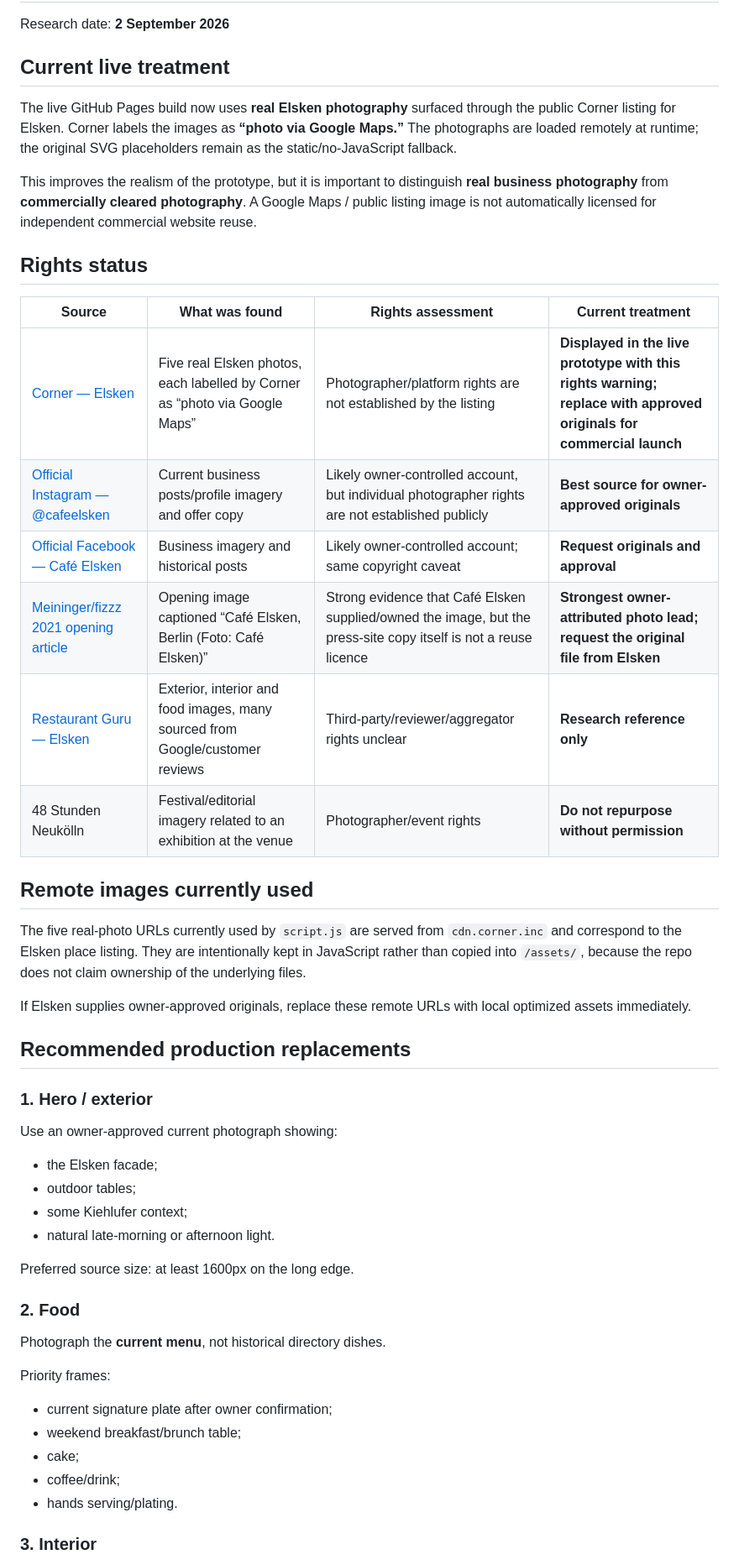
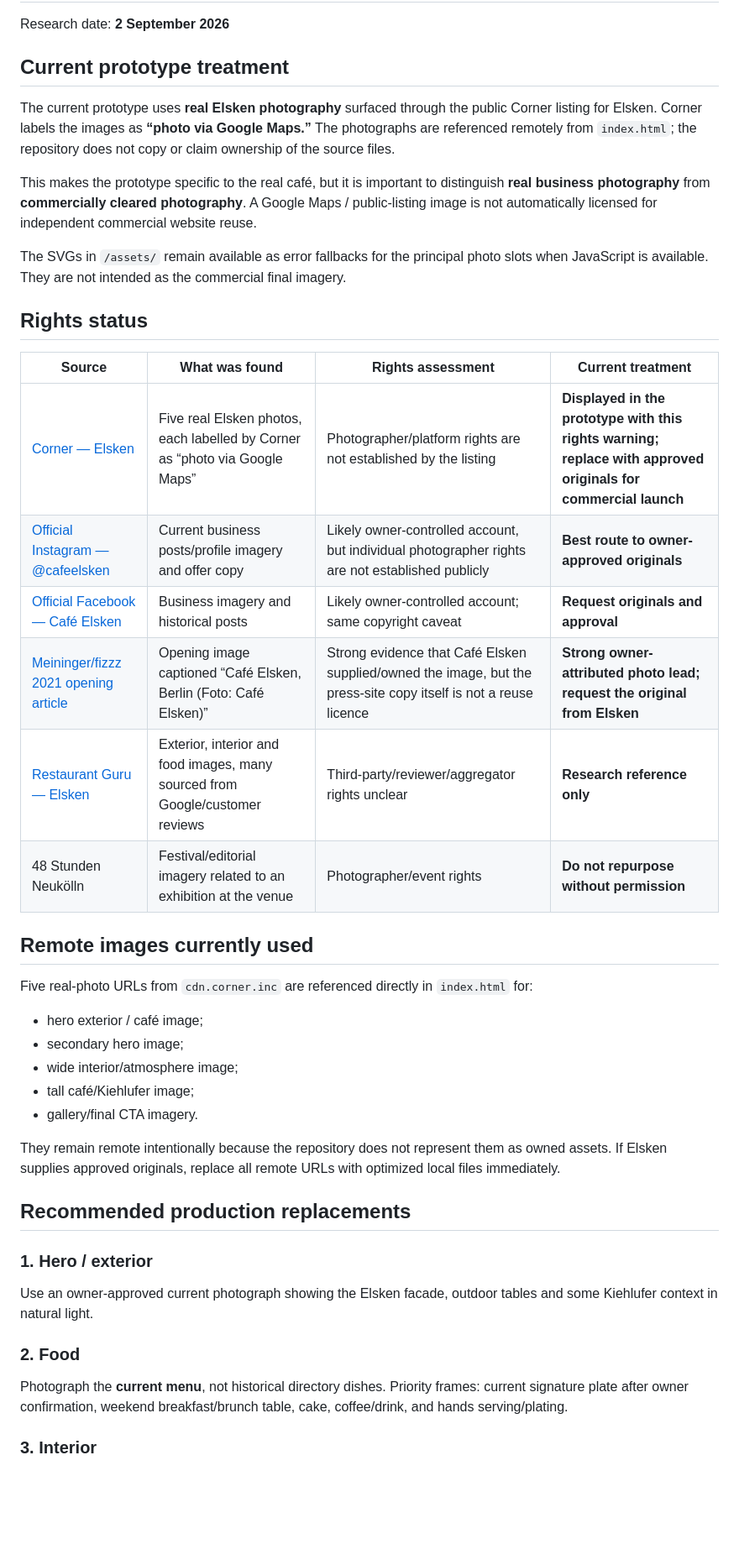
Before and after one commit to Prithiraj/elsken, a Markdown page: IMAGE_RIGHTS.md, the part around one of its changes. Shown at 84% size. GitHub-like rendering; blank space fills up the shorter version.

Commit message:
Align photo rights notes with canal-light v2

```diff
--- a/IMAGE_RIGHTS.md
+++ b/IMAGE_RIGHTS.md
@@ -2,53 +2,46 @@
 
 Research date: **2 September 2026**
 
-## Current live treatment
+## Current prototype treatment
 
-The live GitHub Pages build now uses **real Elsken photography** surfaced through the public Corner listing for Elsken. Corner labels the images as **“photo via Google Maps.”** The photographs are loaded remotely at runtime; the original SVG placeholders remain as the static/no-JavaScript fallback.
+The current prototype uses **real Elsken photography** surfaced through the public Corner listing for Elsken. Corner labels the images as **“photo via Google Maps.”** The photographs are referenced remotely from `index.html`; the repository does not copy or claim ownership of the source files.
 
-This improves the realism of the prototype, but it is important to distinguish **real business photography** from **commercially cleared photography**. A Google Maps / public listing image is not automatically licensed for independent commercial website reuse.
+This makes the prototype specific to the real café, but it is important to distinguish **real business photography** from **commercially cleared photography**. A Google Maps / public-listing image is not automatically licensed for independent commercial website reuse.
+
+The SVGs in `/assets/` remain available as error fallbacks for the principal photo slots when JavaScript is available. They are not intended as the commercial final imagery.
 
 ## Rights status
 
 | Source | What was found | Rights assessment | Current treatment |
 | --- | --- | --- | --- |
-| [Corner — Elsken](https://www.corner.inc/place/pvSUvvhNUGqM) | Five real Elsken photos, each labelled by Corner as “photo via Google Maps” | Photographer/platform rights are not established by the listing | **Displayed in the live prototype with this rights warning; replace with approved originals for commercial launch** |
-| [Official Instagram — @cafeelsken](https://www.instagram.com/cafeelsken/) | Current business posts/profile imagery and offer copy | Likely owner-controlled account, but individual photographer rights are not established publicly | **Best source for owner-approved originals** |
+| [Corner — Elsken](https://www.corner.inc/place/pvSUvvhNUGqM) | Five real Elsken photos, each labelled by Corner as “photo via Google Maps” | Photographer/platform rights are not established by the listing | **Displayed in the prototype with this rights warning; replace with approved originals for commercial launch** |
+| [Official Instagram — @cafeelsken](https://www.instagram.com/cafeelsken/) | Current business posts/profile imagery and offer copy | Likely owner-controlled account, but individual photographer rights are not established publicly | **Best route to owner-approved originals** |
 | [Official Facebook — Café Elsken](https://www.facebook.com/Cafeelsken/) | Business imagery and historical posts | Likely owner-controlled account; same copyright caveat | **Request originals and approval** |
-| [Meininger/fizzz 2021 opening article](https://www.meininger.de/gastronomie/top-5-openings-aus-berlin) | Opening image captioned “Café Elsken, Berlin (Foto: Café Elsken)” | Strong evidence that Café Elsken supplied/owned the image, but the press-site copy itself is not a reuse licence | **Strongest owner-attributed photo lead; request the original file from Elsken** |
+| [Meininger/fizzz 2021 opening article](https://www.meininger.de/gastronomie/top-5-openings-aus-berlin) | Opening image captioned “Café Elsken, Berlin (Foto: Café Elsken)” | Strong evidence that Café Elsken supplied/owned the image, but the press-site copy itself is not a reuse licence | **Strong owner-attributed photo lead; request the original from Elsken** |
 | [Restaurant Guru — Elsken](https://de.restaurantguru.com/Cafe-Elsken-Berlin) | Exterior, interior and food images, many sourced from Google/customer reviews | Third-party/reviewer/aggregator rights unclear | **Research reference only** |
 | 48 Stunden Neukölln | Festival/editorial imagery related to an exhibition at the venue | Photographer/event rights | **Do not repurpose without permission** |
 
 ## Remote images currently used
 
-The five real-photo URLs currently used by `script.js` are served from `cdn.corner.inc` and correspond to the Elsken place listing. They are intentionally kept in JavaScript rather than copied into `/assets/`, because the repo does not claim ownership of the underlying files.
+Five real-photo URLs from `cdn.corner.inc` are referenced directly in `index.html` for:
 
-If Elsken supplies owner-approved originals, replace these remote URLs with local optimized assets immediately.
+- hero exterior / café image;
+- secondary hero image;
+- wide interior/atmosphere image;
+- tall café/Kiehlufer image;
+- gallery/final CTA imagery.
+
+They remain remote intentionally because the repository does not represent them as owned assets. If Elsken supplies approved originals, replace all remote URLs with optimized local files immediately.
 
 ## Recommended production replacements
 
 ### 1. Hero / exterior
 
-Use an owner-approved current photograph showing:
-
-- the Elsken facade;
-- outdoor tables;
-- some Kiehlufer context;
-- natural late-morning or afternoon light.
-
-Preferred source size: at least 1600px on the long edge.
+Use an owner-approved current photograph showing the Elsken facade, outdoor tables and some Kiehlufer context in natural light.
 
 ### 2. Food
 
-Photograph the **current menu**, not historical directory dishes.
-
-Priority frames:
-
-- current signature plate after owner confirmation;
-- weekend breakfast/brunch table;
-- cake;
-- coffee/drink;
-- hands serving/plating.
+Photograph the **current menu**, not historical directory dishes. Priority frames: current signature plate after owner confirmation, weekend breakfast/brunch table, cake, coffee/drink, and hands serving/plating.
 
 ### 3. Interior
 
```
Also changed, not shown: other parts of IMAGE_RIGHTS.md (+11 -21 lines).
